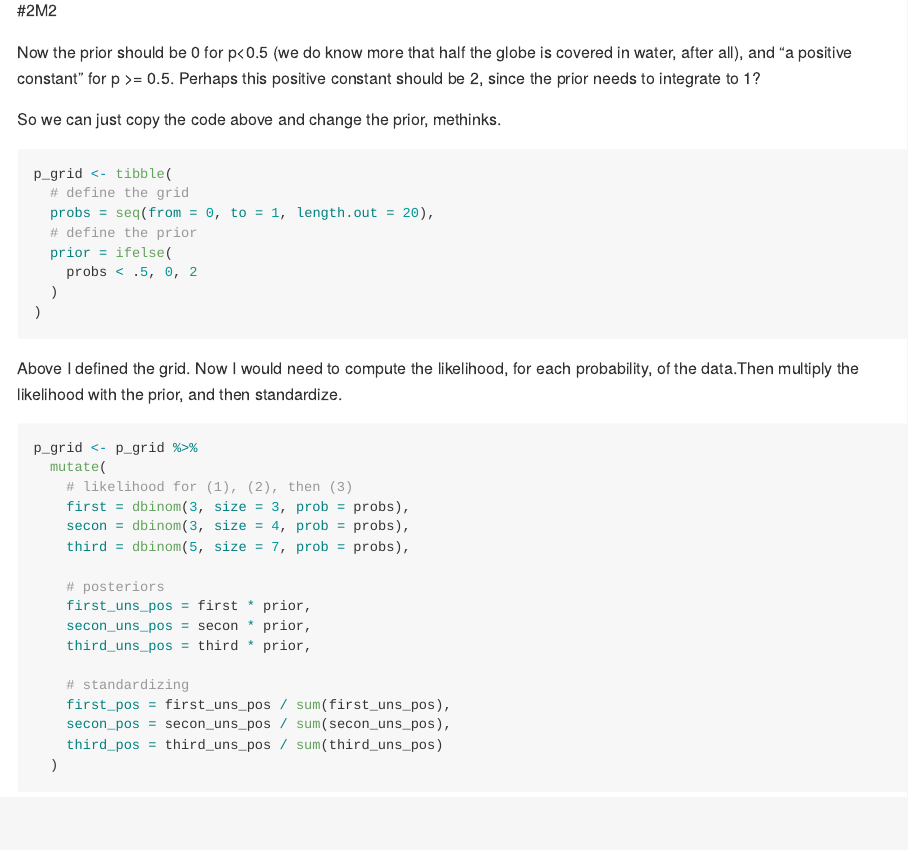
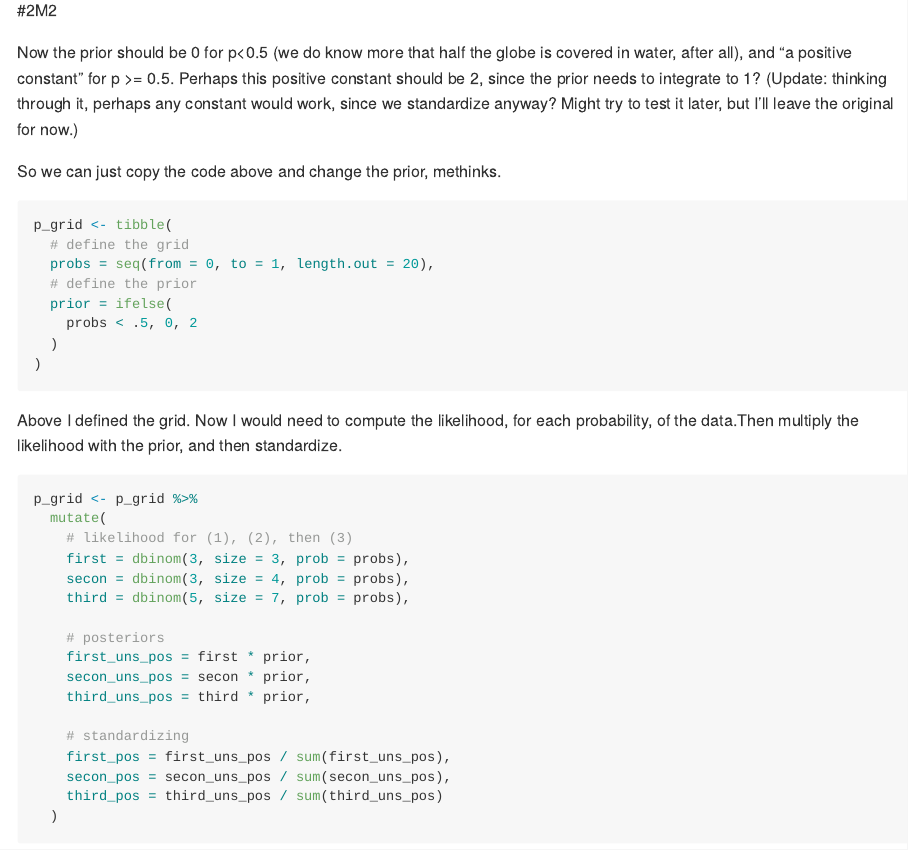
Before and after one commit to vbrazao/statistical-rethinking, an R Markdown document (chp2.Rmd): the page in a window 1100 px wide, from 3060 px down. The pictures show the output file chp2.md that the author committed with the source, drawn offline in the style of GitHub.

Commit message:
Added thought on choosing the right constant for the prior in 2M2

```diff
--- a/chp2.Rmd
+++ b/chp2.Rmd
@@ -121,7 +121,7 @@ Some thoughts: lots of repetitions in my code. If I try to improve it later, I m
 
 #2M2
 
-Now the prior should be 0 for p<0.5 (we do know more that half the globe is covered in water, after all), and "a positive constant" for p >= 0.5. Perhaps this positive constant should be 2, since the prior needs to integrate to 1?
+Now the prior should be 0 for p<0.5 (we do know more that half the globe is covered in water, after all), and "a positive constant" for p >= 0.5. Perhaps this positive constant should be 2, since the prior needs to integrate to 1? (Update: thinking through it, perhaps any constant would work, since we standardize anyway? Might try to test it later, but I'll leave the original for now.)
 
 So we can just copy the code above and change the prior, methinks.
 
```
Also changed, not shown: chp2.md.
